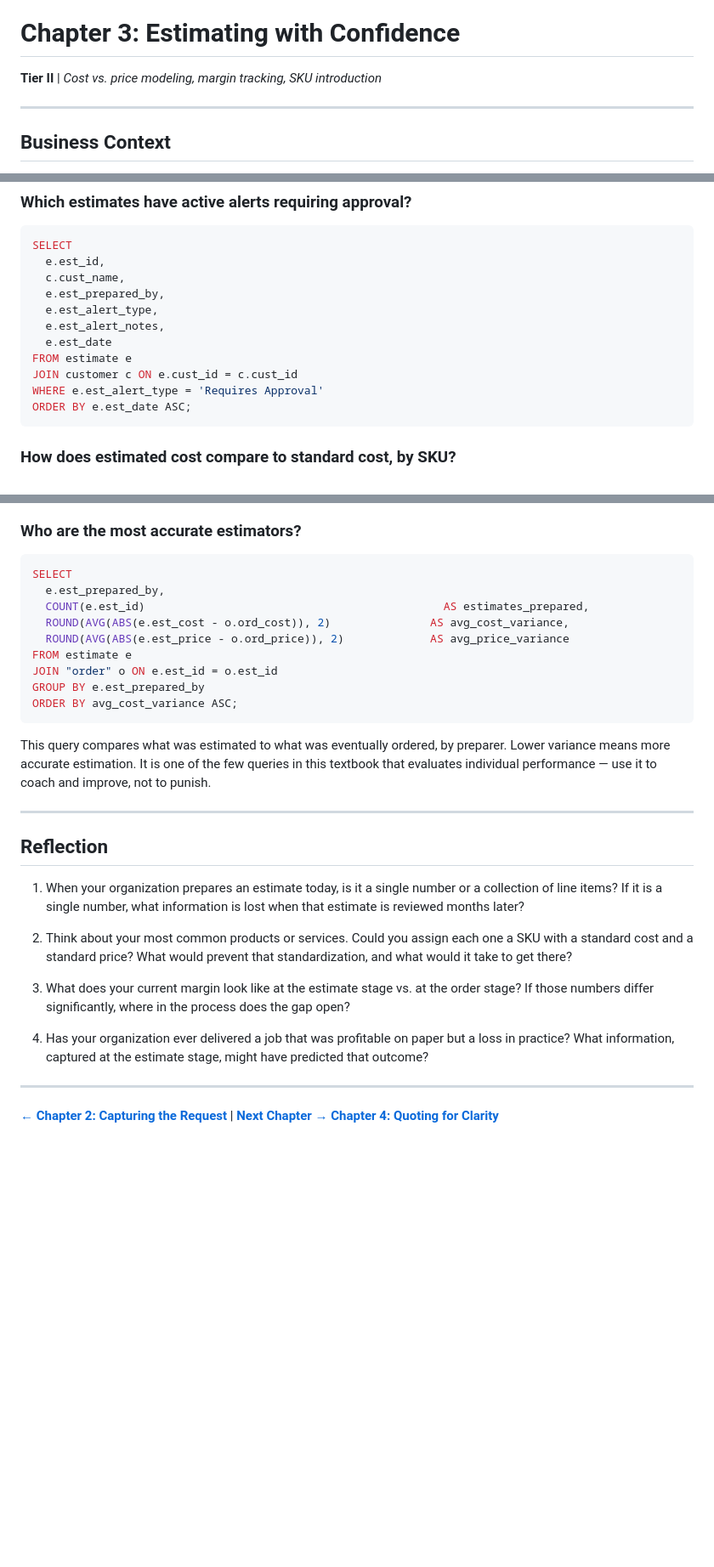
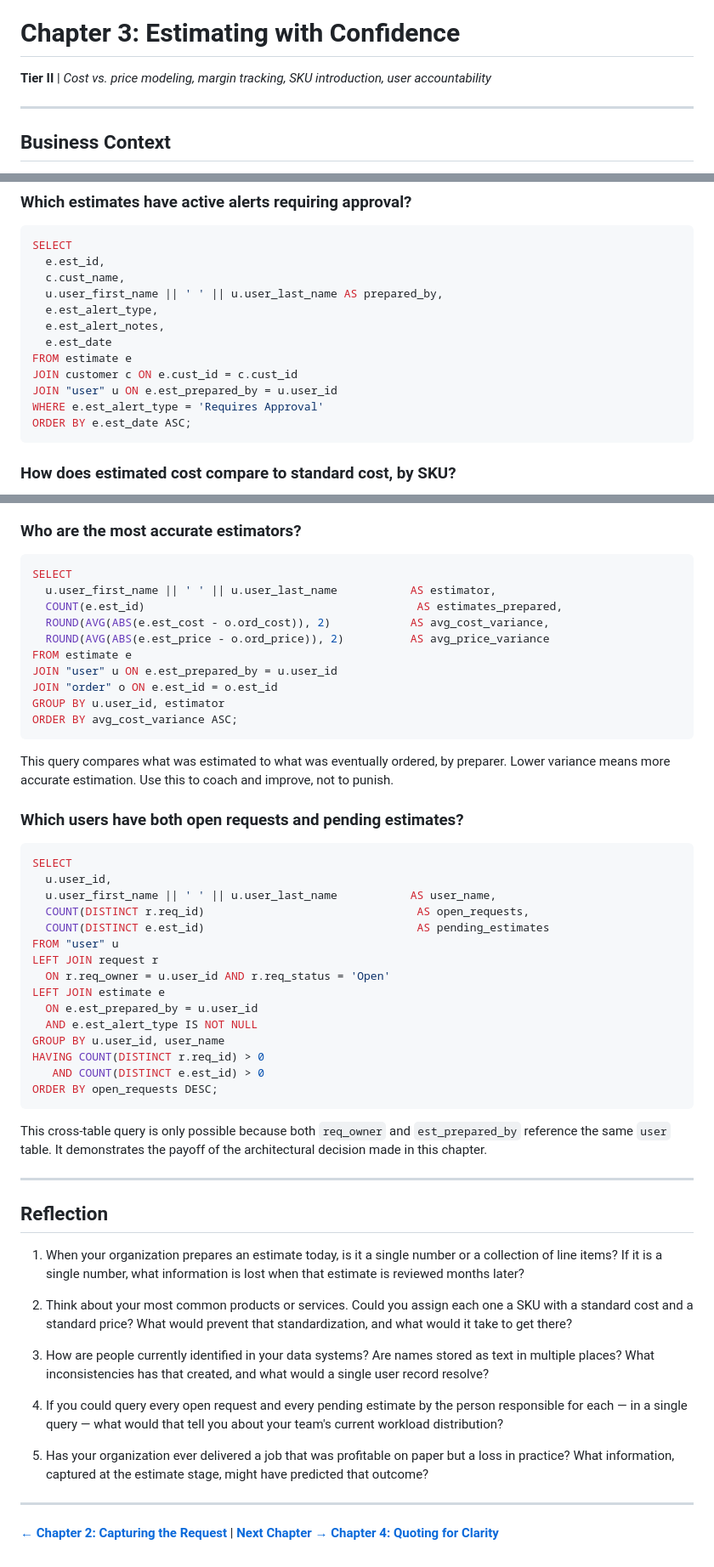
Before and after one commit to andredavisme/customer-sales-data-practical, a Markdown page: chapters/03-estimating-with-confidence.md, 3 parts joined by grey strips. Shown at 85% size. GitHub-like rendering; blank space fills up the shorter version.

Commit message:
fix: ch3 - introduce user table for accountability, replace est_prepared_by text with FK reference

````diff
--- a/chapters/03-estimating-with-confidence.md
+++ b/chapters/03-estimating-with-confidence.md
@@ -2,7 +2,7 @@
 
 # Chapter 3: Estimating with Confidence
 
-**Tier II** | *Cost vs. price modeling, margin tracking, SKU introduction*
+**Tier II** | *Cost vs. price modeling, margin tracking, SKU introduction, user accountability*
 
 ---
 
@@ -157,12 +193,13 @@ Sorting by margin ascending surfaces the most at-risk deals first — the ones m
 SELECT
   e.est_id,
   c.cust_name,
-  e.est_prepared_by,
+  u.user_first_name || ' ' || u.user_last_name AS prepared_by,
   e.est_alert_type,
   e.est_alert_notes,
   e.est_date
 FROM estimate e
 JOIN customer c ON e.cust_id = c.cust_id
+JOIN "user" u ON e.est_prepared_by = u.user_id
 WHERE e.est_alert_type = 'Requires Approval'
 ORDER BY e.est_date ASC;
 ```
@@ -188,17 +225,40 @@ This query identifies SKUs that are consistently estimated above or below standa
 
 ```sql
 SELECT
-  e.est_prepared_by,
-  COUNT(e.est_id)                                             AS estimates_prepared,
-  ROUND(AVG(ABS(e.est_cost - o.ord_cost)), 2)               AS avg_cost_variance,
-  ROUND(AVG(ABS(e.est_price - o.ord_price)), 2)             AS avg_price_variance
+  u.user_first_name || ' ' || u.user_last_name           AS estimator,
+  COUNT(e.est_id)                                         AS estimates_prepared,
+  ROUND(AVG(ABS(e.est_cost - o.ord_cost)), 2)            AS avg_cost_variance,
+  ROUND(AVG(ABS(e.est_price - o.ord_price)), 2)          AS avg_price_variance
 FROM estimate e
+JOIN "user" u ON e.est_prepared_by = u.user_id
 JOIN "order" o ON e.est_id = o.est_id
-GROUP BY e.est_prepared_by
+GROUP BY u.user_id, estimator
 ORDER BY avg_cost_variance ASC;
 ```
 
-This query compares what was estimated to what was eventually ordered, by preparer. Lower variance means more accurate estimation. It is one of the few queries in this textbook that evaluates individual performance — use it to coach and improve, not to punish.
+This query compares what was estimated to what was eventually ordered, by preparer. Lower variance means more accurate estimation. Use this to coach and improve, not to punish.
+
+### Which users have both open requests and pending estimates?
+
+```sql
+SELECT
+  u.user_id,
+  u.user_first_name || ' ' || u.user_last_name           AS user_name,
+  COUNT(DISTINCT r.req_id)                                AS open_requests,
+  COUNT(DISTINCT e.est_id)                                AS pending_estimates
+FROM "user" u
+LEFT JOIN request r
+  ON r.req_owner = u.user_id AND r.req_status = 'Open'
+LEFT JOIN estimate e
+  ON e.est_prepared_by = u.user_id
+  AND e.est_alert_type IS NOT NULL
+GROUP BY u.user_id, user_name
+HAVING COUNT(DISTINCT r.req_id) > 0
+   AND COUNT(DISTINCT e.est_id) > 0
+ORDER BY open_requests DESC;
+```
+
+This cross-table query is only possible because both `req_owner` and `est_prepared_by` reference the same `user` table. It demonstrates the payoff of the architectural decision made in this chapter.
 
 ---
 
@@ -208,9 +268,11 @@ This query compares what was estimated to what was eventually ordered, by prepar
 
 2. Think about your most common products or services. Could you assign each one a SKU with a standard cost and a standard price? What would prevent that standardization, and what would it take to get there?
 
-3. What does your current margin look like at the estimate stage vs. at the order stage? If those numbers differ significantly, where in the process does the gap open?
+3. How are people currently identified in your data systems? Are names stored as text in multiple places? What inconsistencies has that created, and what would a single user record resolve?
 
-4. Has your organization ever delivered a job that was profitable on paper but a loss in practice? What information, captured at the estimate stage, might have predicted that outcome?
+4. If you could query every open request and every pending estimate by the person responsible for each — in a single query — what would that tell you about your team's current workload distribution?
+
+5. Has your organization ever delivered a job that was profitable on paper but a loss in practice? What information, captured at the estimate stage, might have predicted that outcome?
 
 ---
 
````
Also changed, not shown: other parts of chapters/03-estimating-with-confidence.md (+48 -12 lines).
